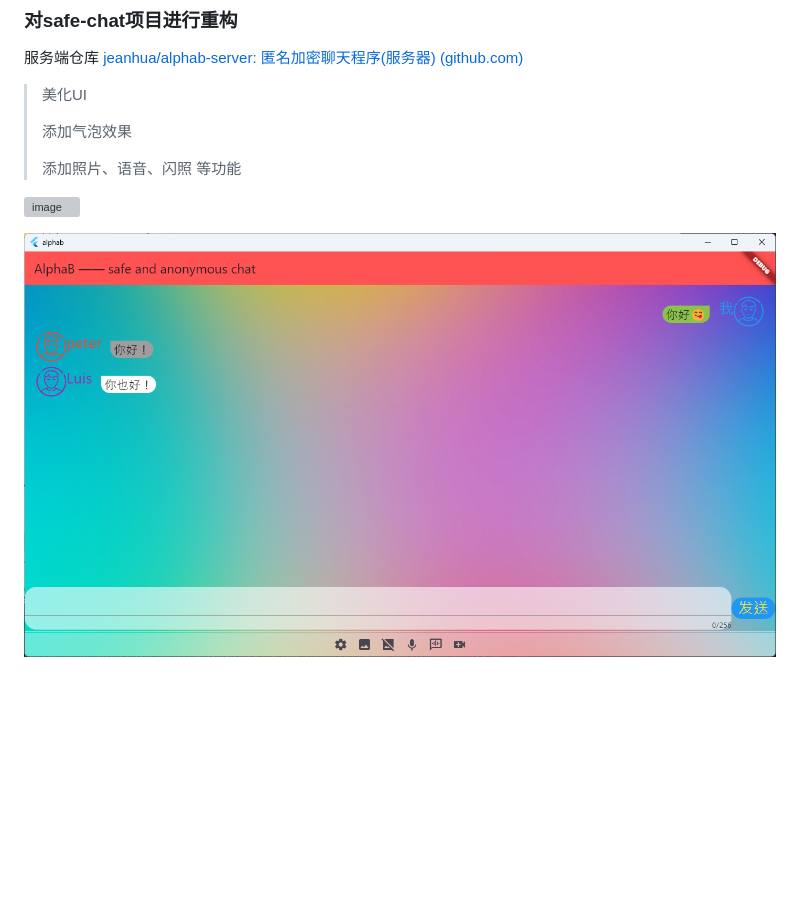
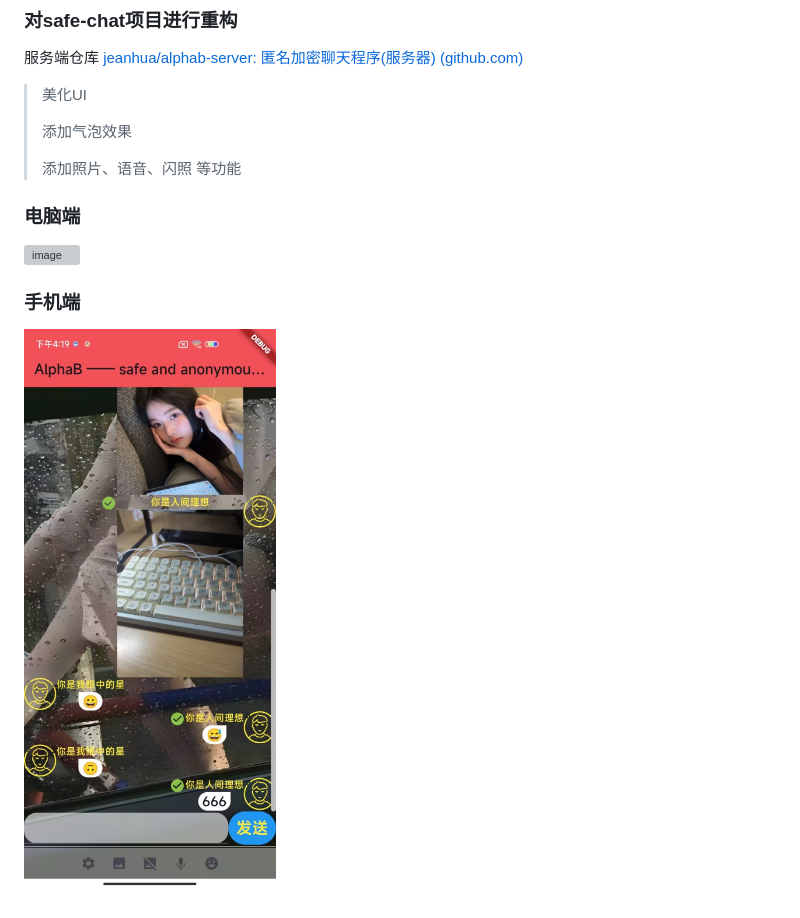
Before and after one commit to jeanhua/alphab-client, a Markdown page: README.md, the part around the change. GitHub-like rendering; pictures changed too: 2.jpg (added), 2.png (deleted); blank space fills up the shorter version; grey boxes are pictures that could not be loaded.

```diff
--- a/README.md
+++ b/README.md
@@ -10,6 +10,10 @@
 >
 > 添加照片、语音、闪照 等功能
 
+### 电脑端
+
 ![image](1.png)
 
-![image](2.png)
+### 手机端
+
+![](2.jpg)
```
Also changed, not shown: 2 other files.
